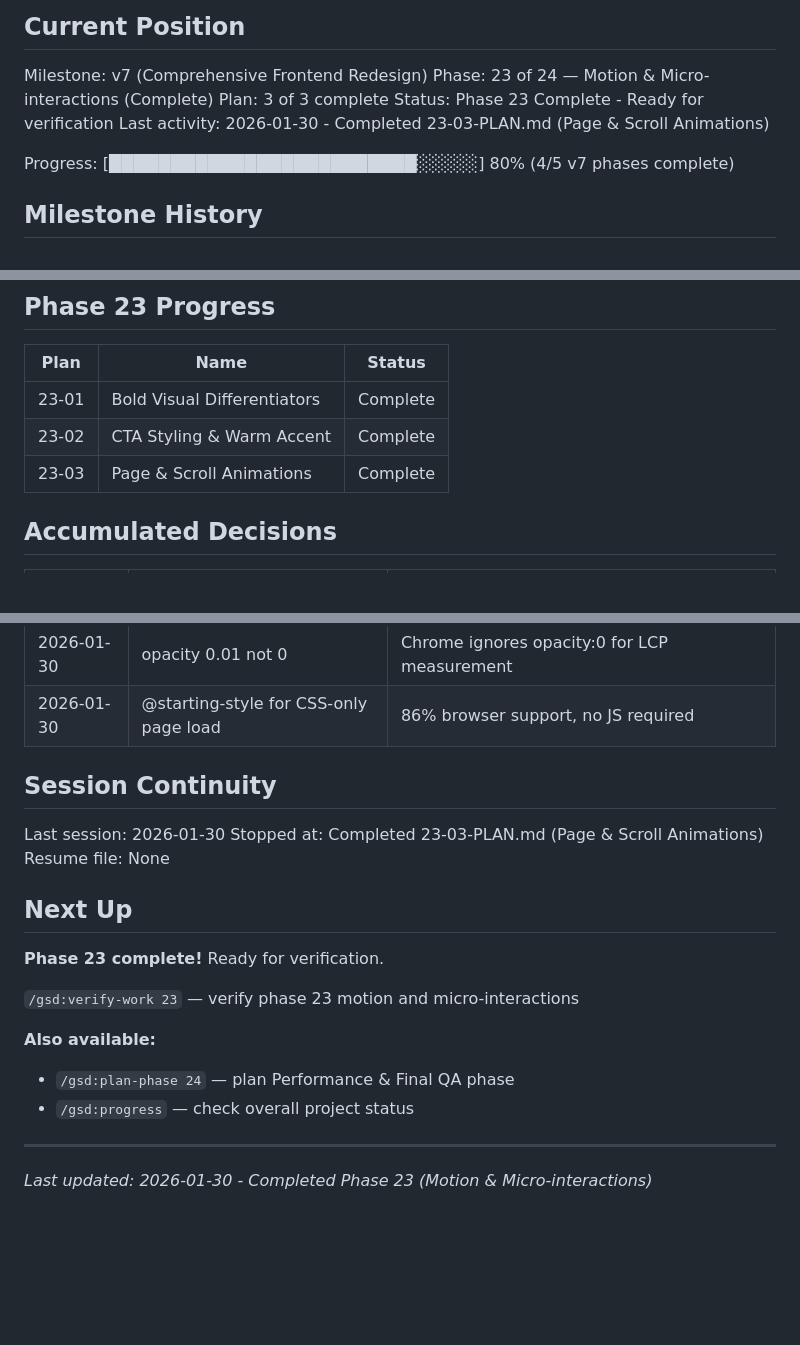
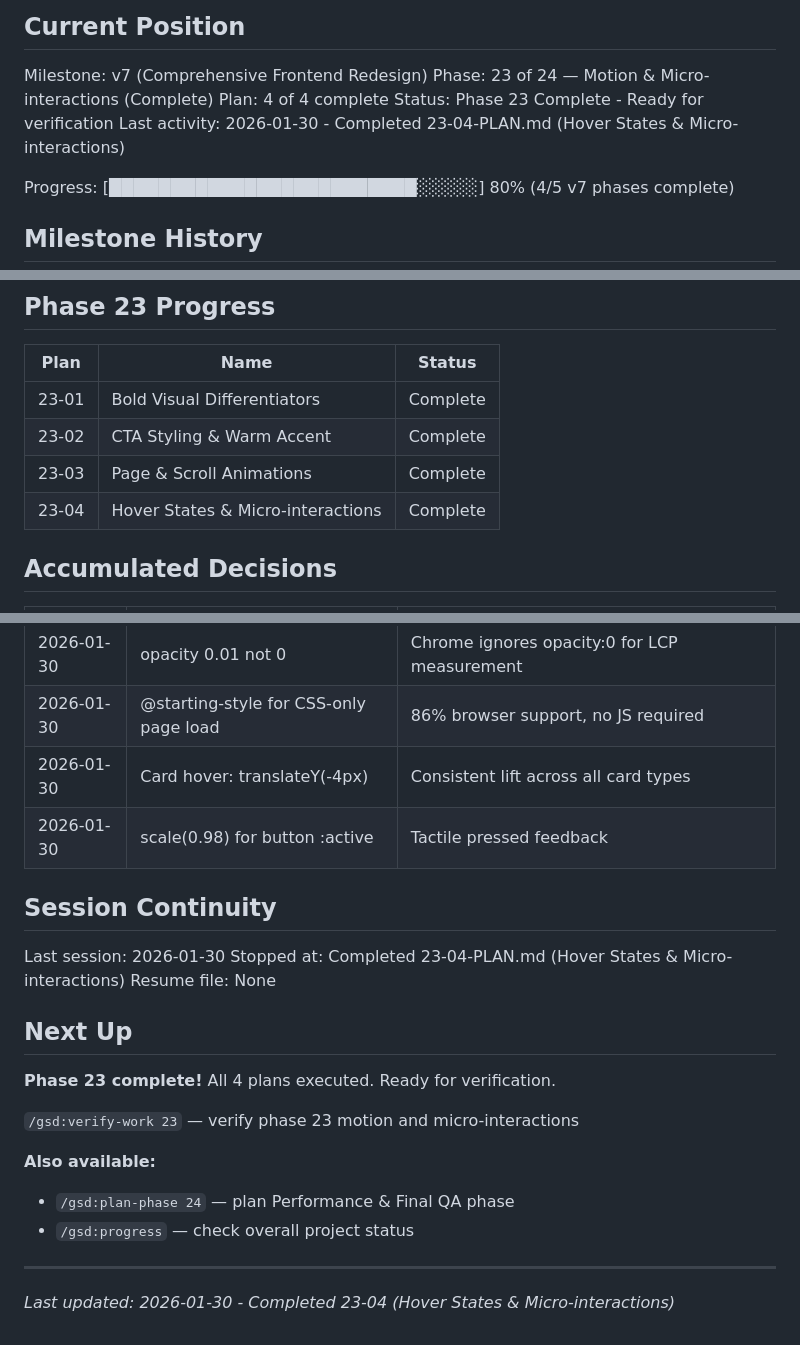
Before and after one commit to jimbobbibong-max/Beamacademy.info, a Markdown page: .planning/STATE.md, 3 parts joined by grey strips. Drawn GitHub-style; blank space fills up the shorter version.

Commit message:
docs(23-04): complete hover states & micro-interactions plan
Tasks completed: 3/3
- Card hover lift effects with shadow enhancement
- Animated underline on footer links
- Active states on CTA buttons

SUMMARY: .planning/phases/23-visual-polish-motion/23-04-SUMMARY.md

```diff
--- a/.planning/STATE.md
+++ b/.planning/STATE.md
@@ -11,9 +11,9 @@ See: .planning/PROJECT.md (updated 2026-01-29)
 
 Milestone: v7 (Comprehensive Frontend Redesign)
 Phase: 23 of 24 — Motion & Micro-interactions (Complete)
-Plan: 3 of 3 complete
+Plan: 4 of 4 complete
 Status: Phase 23 Complete - Ready for verification
-Last activity: 2026-01-30 - Completed 23-03-PLAN.md (Page & Scroll Animations)
+Last activity: 2026-01-30 - Completed 23-04-PLAN.md (Hover States & Micro-interactions)
 
 Progress: [█████████████████████████░░░░░] 80% (4/5 v7 phases complete)
 
@@ -47,6 +47,7 @@ Progress: [███████████████████████
 | 23-01 | Bold Visual Differentiators | Complete |
 | 23-02 | CTA Styling & Warm Accent | Complete |
 | 23-03 | Page & Scroll Animations | Complete |
+| 23-04 | Hover States & Micro-interactions | Complete |
 
 ## Accumulated Decisions
 
@@ -74,16 +75,18 @@ Progress: [███████████████████████
 | 2026-01-30 | 80ms stagger interval | Creates cascading reveal without feeling slow |
 | 2026-01-30 | opacity 0.01 not 0 | Chrome ignores opacity:0 for LCP measurement |
 | 2026-01-30 | @starting-style for CSS-only page load | 86% browser support, no JS required |
+| 2026-01-30 | Card hover: translateY(-4px) | Consistent lift across all card types |
+| 2026-01-30 | scale(0.98) for button :active | Tactile pressed feedback |
 
 ## Session Continuity
 
 Last session: 2026-01-30
-Stopped at: Completed 23-03-PLAN.md (Page & Scroll Animations)
+Stopped at: Completed 23-04-PLAN.md (Hover States & Micro-interactions)
 Resume file: None
 
 ## Next Up
 
-**Phase 23 complete!** Ready for verification.
+**Phase 23 complete!** All 4 plans executed. Ready for verification.
 
 `/gsd:verify-work 23` — verify phase 23 motion and micro-interactions
 
@@ -93,4 +96,4 @@ Resume file: None
 
 ---
 
-*Last updated: 2026-01-30 - Completed Phase 23 (Motion & Micro-interactions)*
+*Last updated: 2026-01-30 - Completed 23-04 (Hover States & Micro-interactions)*
```
Also changed, not shown: 1 other file.
